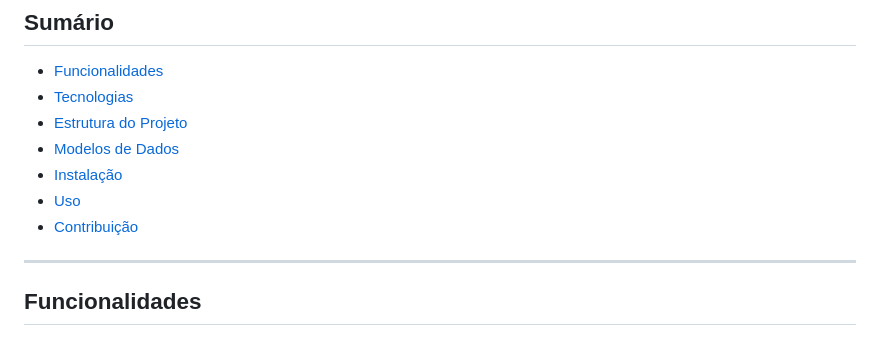
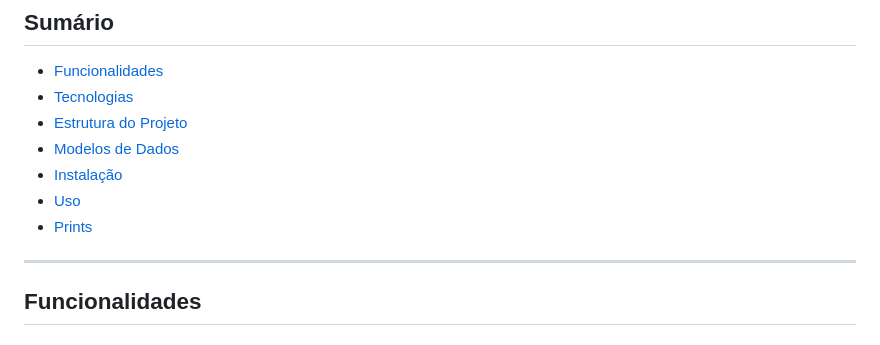
Before and after one commit to alebona/livraria-online, a Markdown page: README.md, the part around the change. Rendered like a GitHub page.

```diff
--- a/README.md
+++ b/README.md
@@ -12,7 +12,7 @@ Uma aplicação web construída com **Django** que simula uma livraria online, p
 - [Modelos de Dados](#modelos-de-dados)
 - [Instalação](#instalação)
 - [Uso](#uso)
-- [Contribuição](#contribuição)
+- [Prints](#prints)
 
 ---
 
```
